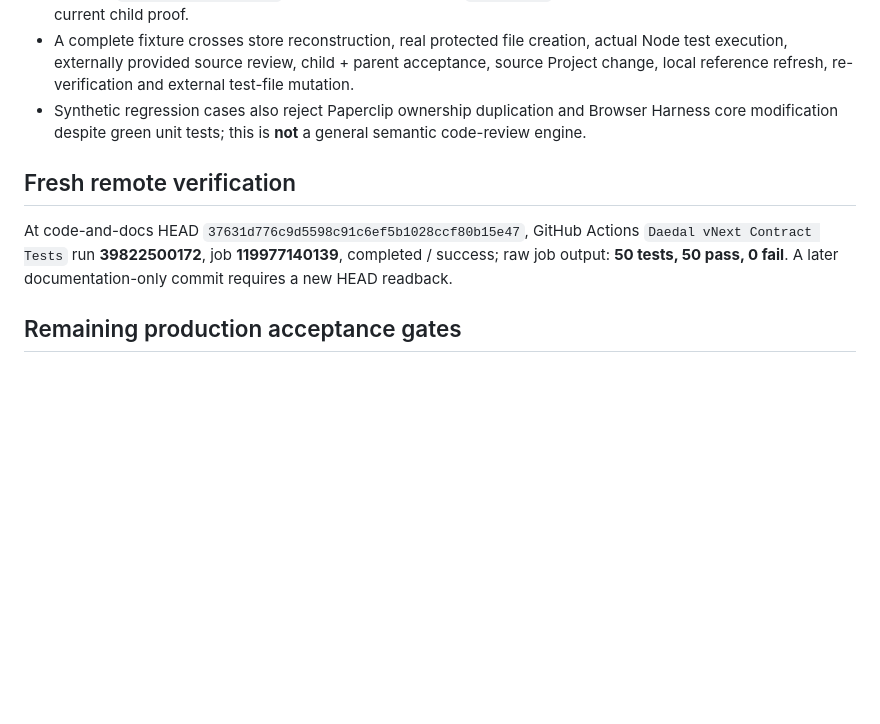
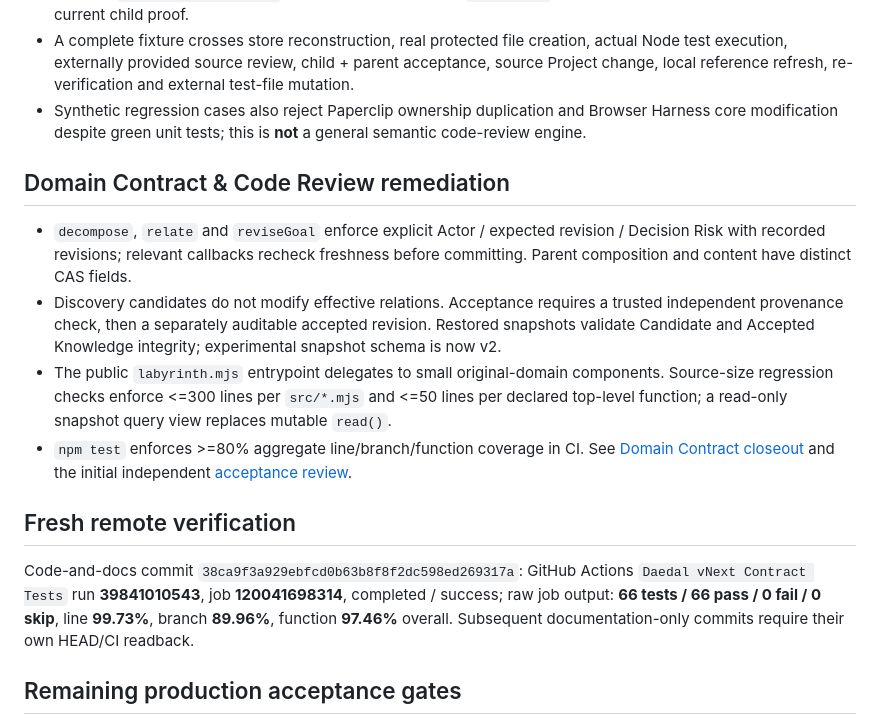
Before and after one commit to tibame201020/Daedal, a Markdown page: docs/vnext/IMPLEMENTATION_STATUS.md, the part around the change. Rendered like a GitHub page; blank space fills up the shorter version.

Commit message:
docs(vnext): record verified domain-contract closeout

```diff
--- a/docs/vnext/IMPLEMENTATION_STATUS.md
+++ b/docs/vnext/IMPLEMENTATION_STATUS.md
@@ -13,9 +13,16 @@ Date: 2026-10-23 (Asia/Taipei). **VS1–VS5 are implemented as a bounded, test-b
 - A complete fixture crosses store reconstruction, real protected file creation, actual Node test execution, externally provided source review, child + parent acceptance, source Project change, local reference refresh, re-verification and external test-file mutation.
 - Synthetic regression cases also reject Paperclip ownership duplication and Browser Harness core modification despite green unit tests; this is **not** a general semantic code-review engine.
 
+## Domain Contract & Code Review remediation
+
+- `decompose`, `relate` and `reviseGoal` enforce explicit Actor / expected revision / Decision Risk with recorded revisions; relevant callbacks recheck freshness before committing. Parent composition and content have distinct CAS fields.
+- Discovery candidates do not modify effective relations. Acceptance requires a trusted independent provenance check, then a separately auditable accepted revision. Restored snapshots validate Candidate and Accepted Knowledge integrity; experimental snapshot schema is now v2.
+- The public `labyrinth.mjs` entrypoint delegates to small original-domain components. Source-size regression checks enforce <=300 lines per `src/*.mjs` and <=50 lines per declared top-level function; a read-only snapshot query view replaces mutable `read()`.
+- `npm test` enforces >=80% aggregate line/branch/function coverage in CI. See [Domain Contract closeout](DOMAIN_CONTRACT_CLOSEOUT_20261023.md) and the initial independent [acceptance review](ACCEPTANCE_REVIEW_20261023.md).
+
 ## Fresh remote verification
 
-At code-and-docs HEAD `37631d776c9d5598c91c6ef5b1028ccf80b15e47`, GitHub Actions `Daedal vNext Contract Tests` run **39822500172**, job **119977140139**, completed / success; raw job output: **50 tests, 50 pass, 0 fail**. A later documentation-only commit requires a new HEAD readback.
+Code-and-docs commit `38ca9f3a929ebfcd0b63b8f8f2dc598ed269317a`: GitHub Actions `Daedal vNext Contract Tests` run **39841010543**, job **120041698314**, completed / success; raw job output: **66 tests / 66 pass / 0 fail / 0 skip**, line **99.73%**, branch **89.96%**, function **97.46%** overall. Subsequent documentation-only commits require their own HEAD/CI readback.
 
 ## Remaining production acceptance gates
 
```
Also changed, not shown: docs/vnext/DOMAIN_CONTRACT_CLOSEOUT_20261023.md (+4 -0 lines).
